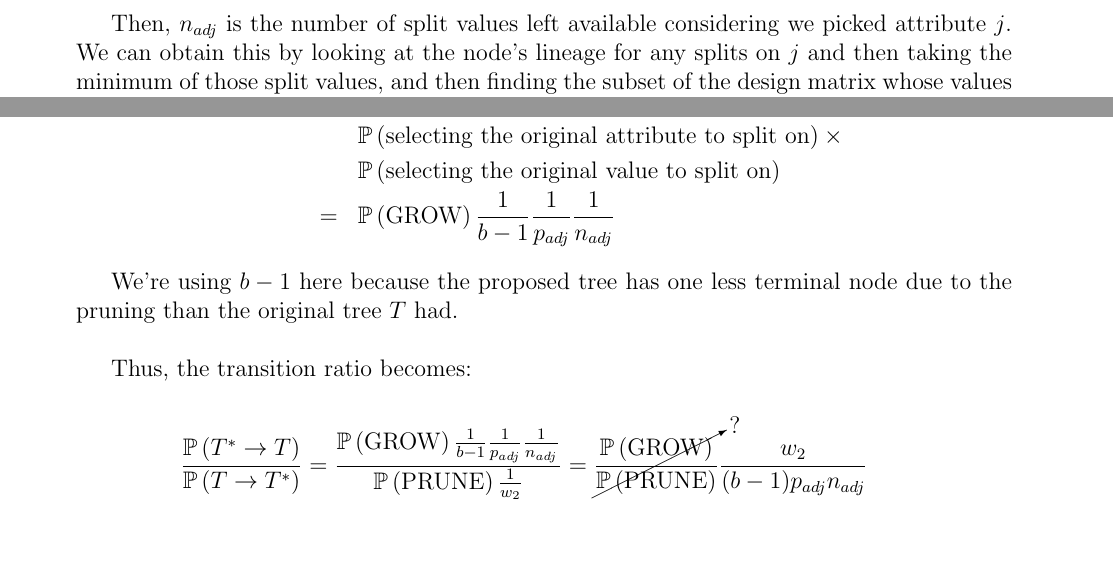
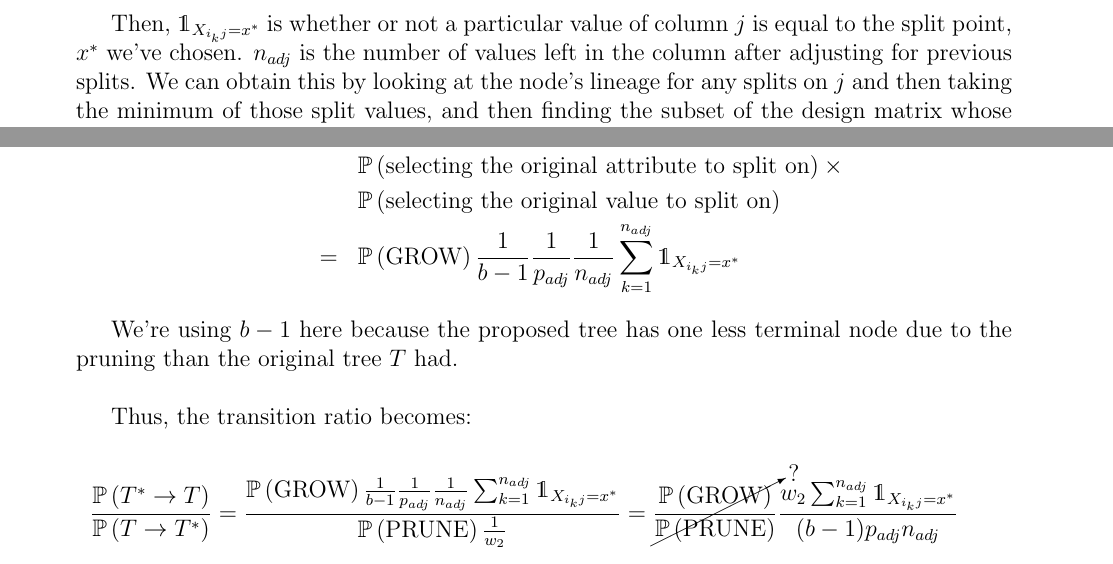
Before and after one commit to kapelner/CGMBART_GPL, a LaTeX document (latex_notes/m_h_ratio_step/m_h_ratio_step.tex): two parts of pages 4 and 14 of 15, joined at a grey line, cut at the place of the change. Compiled offline with pdfLaTeX.

Commit message:
fixed the transition ratio for n adjusted if there are multiple values

```diff
--- a/latex_notes/m_h_ratio_step/m_h_ratio_step.tex
+++ b/latex_notes/m_h_ratio_step/m_h_ratio_step.tex
@@ -111,7 +111,7 @@ We're picking from one of the terminal nodes, and then we're picking an attribut
 
 Now, $p_{adj}$ is the number of predictors left available to split on. This is \textit{from the perspective} of the $\ell$th node in tree $T$. Why would this be less than $p$? Because if you look up into the node's lineage, you may have already used all available split values for some attributes. Those would no longer be available to split from.
 
-Then, $n_{adj}$ is the number of split values left available considering we picked attribute $j$. We can obtain this by looking at the node's lineage for any splits on $j$ and then taking the minimum of those split values, and then finding the subset of the design matrix whose values are less than that minimum for column $j$.\\
+Then, $\indic{X_{i_k j} = x^*}$ is whether or not a particular value of column $j$ is equal to the split point, $x^*$ we've chosen. $n_{adj}$ is the number of values left in the column after adjusting for previous splits. We can obtain this by looking at the node's lineage for any splits on $j$ and then taking the minimum of those split values, and then finding the subset of the design matrix whose values are less than that minimum for column $j$.\\
 
 So now $\prob{T^* \rightarrow T}$ is the probability of transitioning from the new tree back to the old tree which would be:
 
@@ -504,7 +504,7 @@ To go the opposite direction, we need to make sure we grow the exact same node s
 \prob{T^* \rightarrow T} &=& \prob{\text{GROW}} \prob{\text{selecting the $\ell$th node to grow from}} \times \\
 && \prob{\text{selecting the original attribute to split on}} \times \\
 && \prob{\text{selecting the original value to split on}} \\
-&=& \prob{\text{GROW}} \oneover{b-1} \oneover{p_{adj}} \oneover{n_{adj}}
+&=& \prob{\text{GROW}} \oneover{b-1} \oneover{p_{adj}} \oneover{n_{adj}} \sum_{k=1}^{n_{adj}} \indic{X_{i_k j} = x^*}
 \eeqn
 
 We're using $b-1$ here because the proposed tree has one less terminal node due to the pruning than the original tree $T$ had.\\
@@ -512,7 +512,7 @@ We're using $b-1$ here because the proposed tree has one less terminal node due
 Thus, the transition ratio becomes:
 
 \beqn
-\frac{\prob{T^* \rightarrow T}}{\prob{T \rightarrow T^*}} = \frac{\prob{\text{GROW}}  \oneover{b-1}\oneover{p_{adj}} \oneover{n_{adj}}}{ \prob{\text{PRUNE}}\oneover{w_2}} = \cancelto{?}{\frac{\prob{\text{GROW}}}{\prob{\text{PRUNE}}}} \frac{w_2}{(b-1) p_{adj} n_{adj}}
+\frac{\prob{T^* \rightarrow T}}{\prob{T \rightarrow T^*}} = \frac{\prob{\text{GROW}}  \oneover{b-1}\oneover{p_{adj}} \oneover{n_{adj}} \sum_{k=1}^{n_{adj}} \indic{X_{i_k j} = x^*}}{ \prob{\text{PRUNE}}\oneover{w_2}} = \cancelto{?}{\frac{\prob{\text{GROW}}}{\prob{\text{PRUNE}}}} \frac{w_2  \sum_{k=1}^{n_{adj}} \indic{X_{i_k j} = x^*}}{(b-1) p_{adj} n_{adj}}
 \eeqn
 
 and in log form this becomes:
```
Also changed, not shown: latex_notes/m_h_ratio_step/m_h_ratio_step.tex (4 more changed lines).
